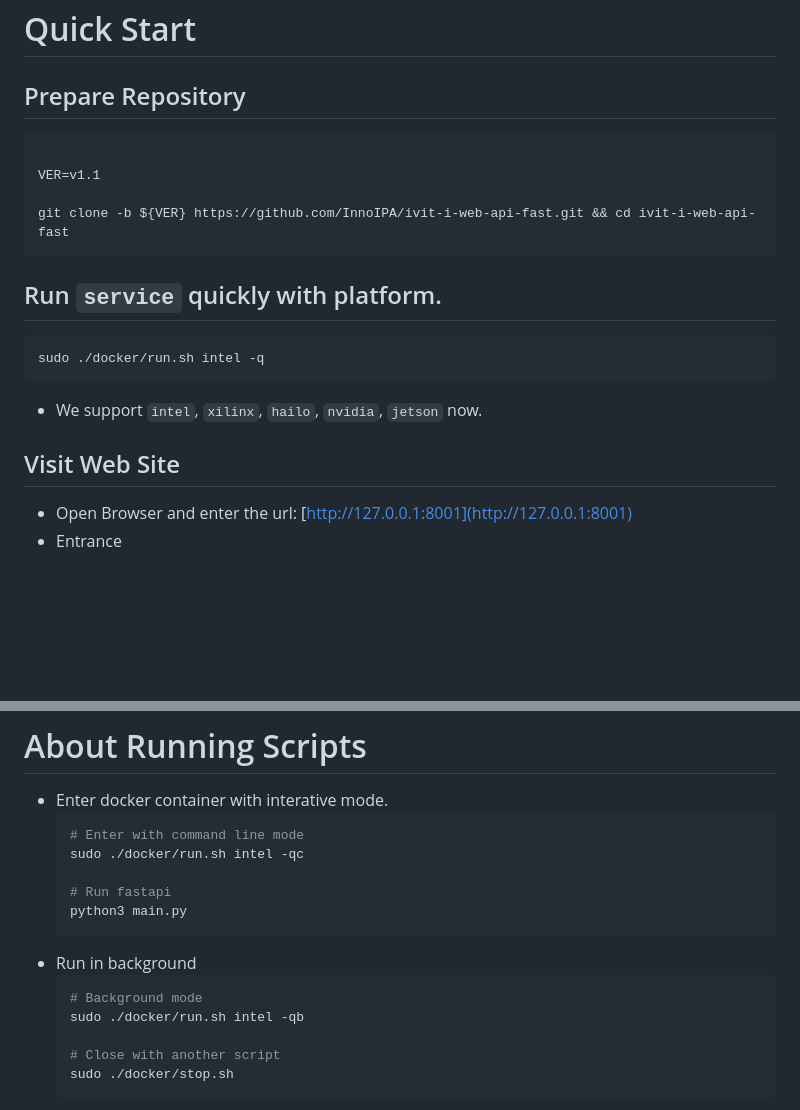
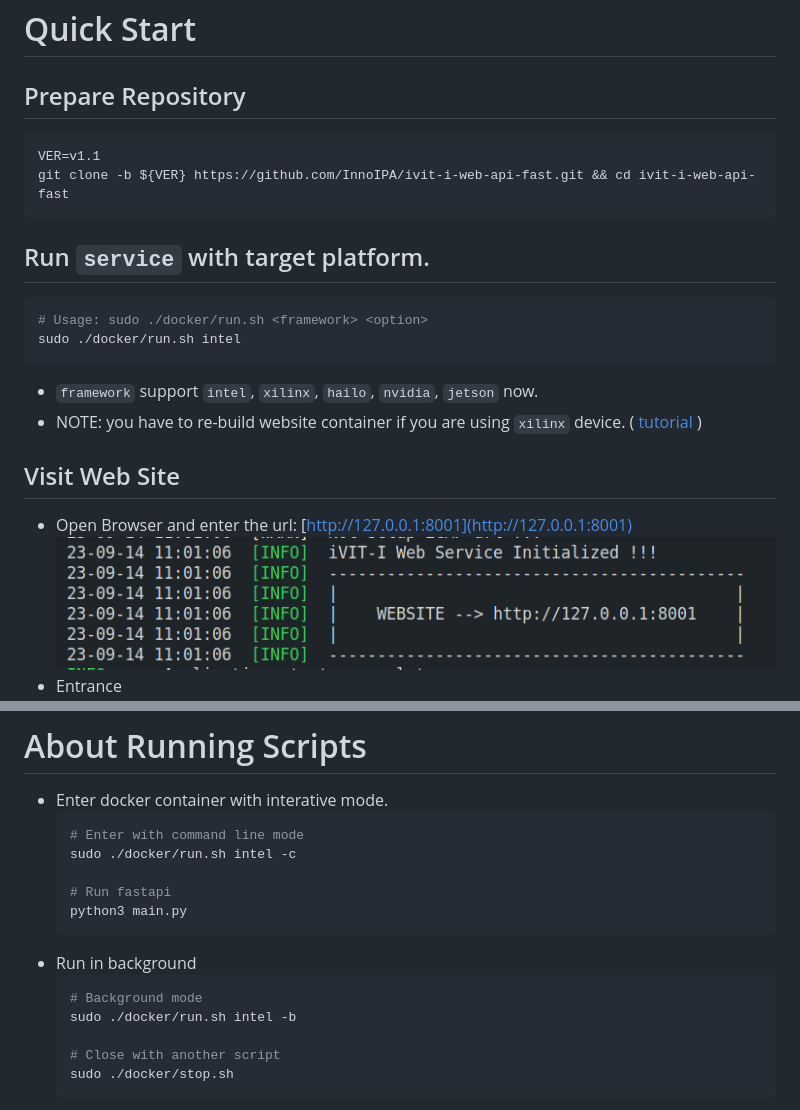
Before and after one commit to MaxChangInnodisk/ivit-i-web-api-fast, a Markdown page: README.md, 2 parts joined by grey strips. Drawn GitHub-style; pictures changed too: assets/images/ivit-i-hint.png (added); blank space fills up the shorter version.

Commit message:
docs: add more description in README

````diff
--- a/README.md
+++ b/README.md
@@ -95,20 +95,21 @@ The specification below shows the recommended requirements. In case of the use o
 # Quick Start
 ## Prepare Repository
 ```bash
-
 VER=v1.1
-
 git clone -b ${VER} https://github.com/InnoIPA/ivit-i-web-api-fast.git && cd ivit-i-web-api-fast
 ```
 
-## Run `service` quickly with platform.
+## Run `service` with target platform.
 ```bash
-sudo ./docker/run.sh intel -q
+# Usage: sudo ./docker/run.sh <framework> <option>
+sudo ./docker/run.sh intel
 ```
-* We support `intel`, `xilinx`, `hailo`, `nvidia`, `jetson` now.
+* `framework` support `intel`, `xilinx`, `hailo`, `nvidia`, `jetson` now.
+* NOTE: you have to re-build website container if you are using `xilinx` device. ( [tutorial](#build-web-site-for-arm) )
 
 ## Visit Web Site
 * Open Browser and enter the url: [http://127.0.0.1:8001](http://127.0.0.1:8001)
+  ![ivit-i-hint](assets/images/ivit-i-hint.png)
 * Entrance
   ![ivit-i-entrance](assets/images/ivit-i-entrance.png)
 
@@ -157,7 +158,7 @@ You can modify the configuration file ( [`ivit-i.json`](ivit-i.json) ) to change
 * Enter docker container with interative mode.
     ```bash
     # Enter with command line mode
-    sudo ./docker/run.sh intel -qc
+    sudo ./docker/run.sh intel -c
 
     # Run fastapi
     python3 main.py
@@ -165,7 +166,7 @@ You can modify the configuration file ( [`ivit-i.json`](ivit-i.json) ) to change
 * Run in background
     ```bash
     # Background mode
-    sudo ./docker/run.sh intel -qb
+    sudo ./docker/run.sh intel -b
 
     # Close with another script
     sudo ./docker/stop.sh
````
